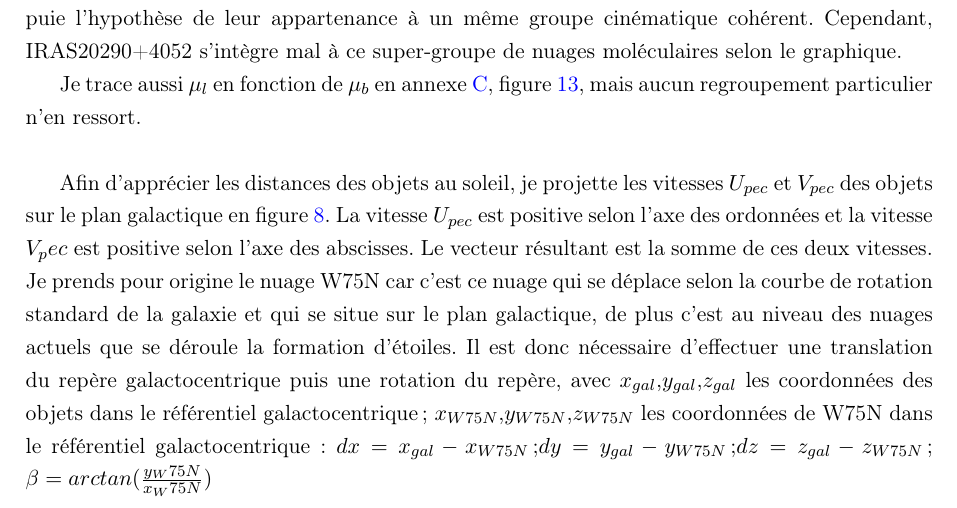
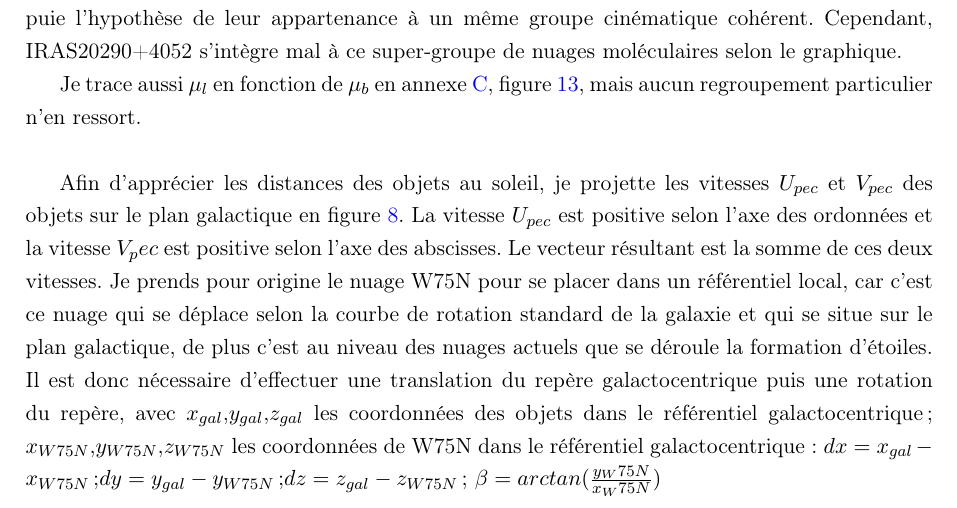
Before and after one commit to KyuriTaima/CygnusDynamics, a LaTeX paper (Rapport/Rapport de stage.tex): part of page 10 of 25, cut so that both start at the same text. Compiled offline with pdfLaTeX.

Commit message:
Overleaf Connect auto-sync [2026-06-13 16:56:18]

```diff
--- a/Rapport/Rapport de stage.tex
+++ b/Rapport/Rapport de stage.tex
@@ -312,7 +312,7 @@
 
 	\hfill
 
-	Afin d'apprécier les distances des objets au soleil, je projette les vitesses $U_{pec}$ et $V_{pec}$ des objets sur le plan galactique en figure \ref{fig:bobylev_U_V_plane}. La vitesse $U_{pec}$ est positive selon l'axe des ordonnées et la vitesse $V_pec$ est positive selon l'axe des abscisses. Le vecteur résultant est la somme de ces deux vitesses. Je prends pour origine le nuage W75N car c'est ce nuage qui se déplace selon la courbe de rotation standard de la galaxie et qui se situe sur le plan galactique, de plus c'est au niveau des nuages actuels que se déroule la formation d'étoiles. Il est donc nécessaire d'effectuer une translation du repère galactocentrique puis une rotation du repère, avec $x_{gal}$,$y_{gal}$,$z_{gal}$ les coordonnées des objets dans le référentiel galactocentrique; $x_{W75N}$,$y_{W75N}$,$z_{W75N}$ les coordonnées de W75N dans le référentiel galactocentrique:
+	Afin d'apprécier les distances des objets au soleil, je projette les vitesses $U_{pec}$ et $V_{pec}$ des objets sur le plan galactique en figure \ref{fig:bobylev_U_V_plane}. La vitesse $U_{pec}$ est positive selon l'axe des ordonnées et la vitesse $V_pec$ est positive selon l'axe des abscisses. Le vecteur résultant est la somme de ces deux vitesses. Je prends pour origine le nuage W75N pour se placer dans un référentiel local, car c'est ce nuage qui se déplace selon la courbe de rotation standard de la galaxie et qui se situe sur le plan galactique, de plus c'est au niveau des nuages actuels que se déroule la formation d'étoiles. Il est donc nécessaire d'effectuer une translation du repère galactocentrique puis une rotation du repère, avec $x_{gal}$,$y_{gal}$,$z_{gal}$ les coordonnées des objets dans le référentiel galactocentrique; $x_{W75N}$,$y_{W75N}$,$z_{W75N}$ les coordonnées de W75N dans le référentiel galactocentrique:
 	$dx = x_{gal}-x_{W75N}$;$dy = y_{gal}-y_{W75N}$;$dz = z_{gal}-z_{W75N}$;
 	$\beta = arctan(\frac{y_W75N}{x_W75N})$
 
```
